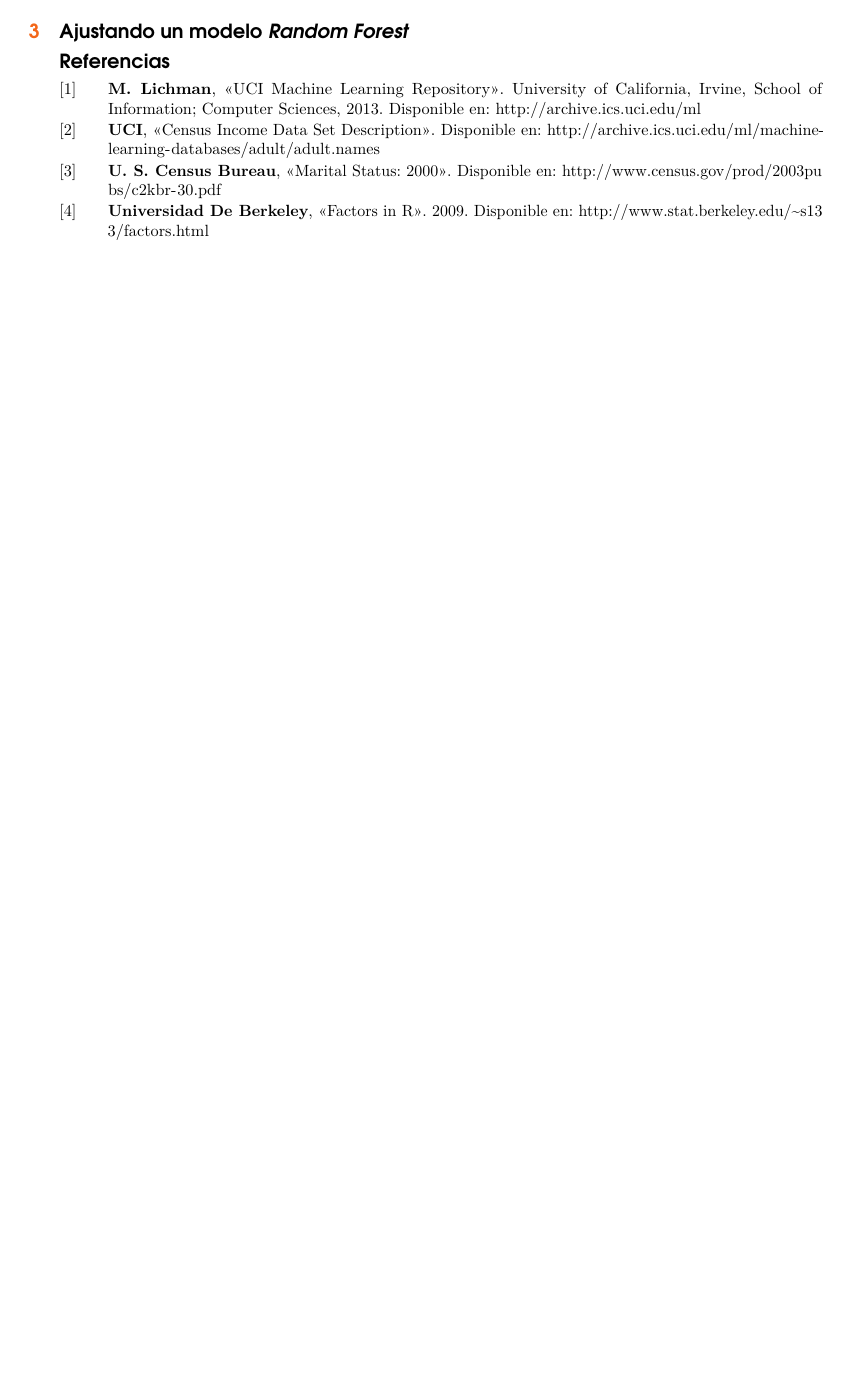
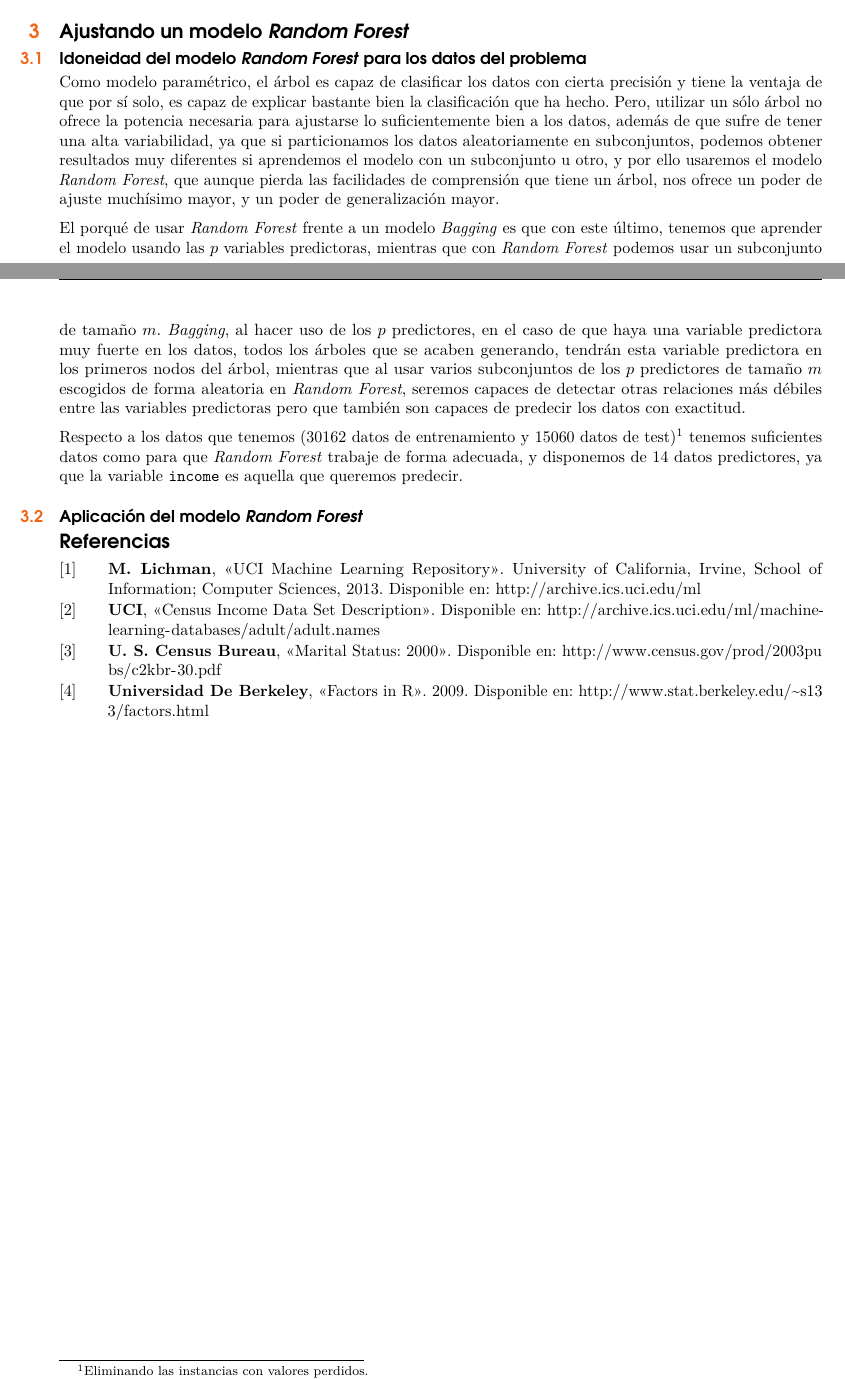
Before and after one commit to BraulioV/Census-Income-Data-Set, an R Markdown document (census_income.Rmd): part of page 4 of 4 before the commit and two parts of pages 4 and 5 of 5 after it, the two joined at a grey line, cut so that both start at the same text, the shorter picture padded with empty space. Rendered offline with R 4.5, knitr and Pandoc, then LaTeX, with nearby package versions; some code elsewhere in the file could not run offline.

Commit message:
aplicacion de la tecnica

```diff
--- a/census_income.Rmd
+++ b/census_income.Rmd
@@ -176,6 +176,15 @@ adult.test.clean[,"education.num"] = NULL
 
 # Ajustando un modelo _Random Forest_
 
+## Idoneidad del modelo *Random Forest* para los datos del problema
+
+Como modelo paramétrico, el árbol es capaz de clasificar los datos con cierta precisión y tiene la ventaja de que por sí solo, es capaz de explicar bastante bien la clasificación que ha hecho. Pero, utilizar un sólo árbol no ofrece la potencia necesaria para ajustarse lo suficientemente bien a los datos, además de que sufre de tener una alta variabilidad, ya que si particionamos los datos aleatoriamente en subconjuntos, podemos obtener resultados muy diferentes si aprendemos el modelo con un subconjunto u otro, y por ello usaremos el modelo *Random Forest*, que aunque pierda las facilidades de comprensión que tiene un árbol, nos ofrece un poder de ajuste muchísimo mayor, y un poder de generalización mayor.
+
+El porqué de usar *Random Forest* frente a un modelo *Bagging* es que con este último, tenemos que aprender el modelo usando las $p$ variables predictoras, mientras que con *Random Forest* podemos usar un subconjunto de tamaño $m$. *Bagging*, al hacer uso de los $p$ predictores, en el caso de que haya una variable predictora muy fuerte en los datos, todos los árboles que se acaben generando, tendrán esta variable predictora en los primeros nodos del árbol, mientras que al usar varios subconjuntos de los $p$ predictores de tamaño $m$ escogidos de forma aleatoria en *Random Forest*, seremos capaces de detectar otras relaciones más débiles entre las variables predictoras pero que también son capaces de predecir los datos con exactitud.
+
+Respecto a los datos que tenemos (30162 datos de entrenamiento y 15060 datos de test)\footnote{Eliminando las instancias con valores perdidos.} tenemos suficientes datos como para que *Random Forest* trabaje de forma adecuada, y disponemos de 14 datos predictores, ya que la variable `income` es aquella que queremos predecir.
+
+## Aplicación del modelo *Random Forest*
 
 <!-- # Normalización de las variables -->
 
```
Also changed, not shown: structure.tex.
